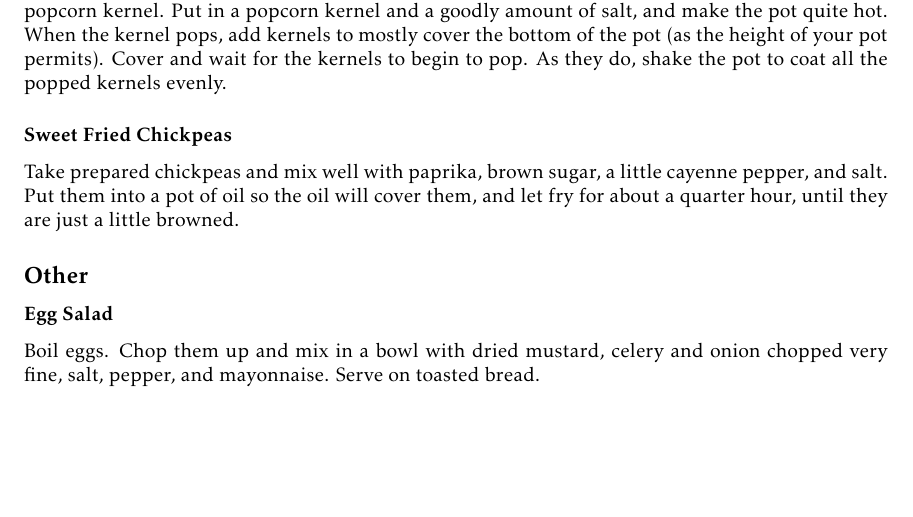
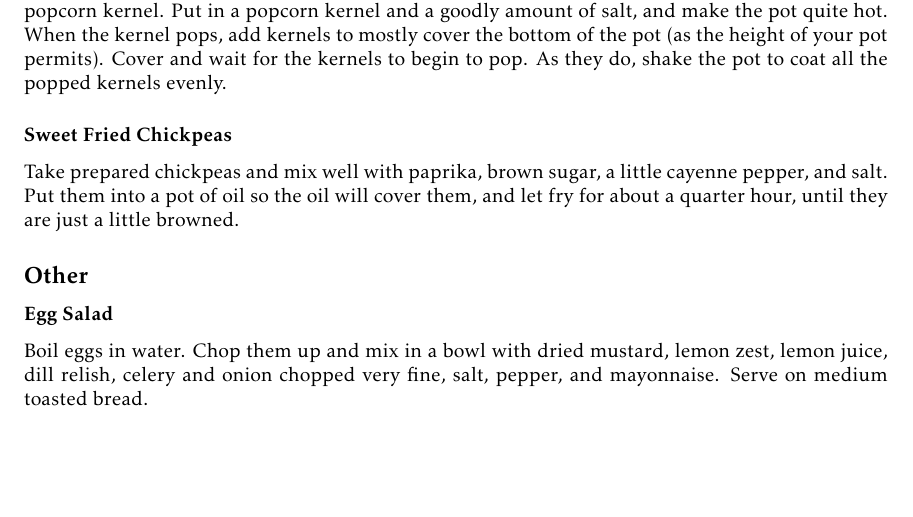
Before and after one commit to ReedOei/Recipes, a LaTeX document (main.tex): part of page 4 of 4, cut so that both start at the same text. Compiled offline with pdfLaTeX; a LaTeX package or settings file that is missing is left out.

Commit message:
improved and disambiguated egg salad recipe

```diff
--- a/main.tex
+++ b/main.tex
@@ -243,8 +243,8 @@ Put them into a pot of oil so the oil will cover them, and let fry for about a q
 
 \subsubsection*{Egg Salad}
 
-Boil eggs.
-Chop them up and mix in a bowl with dried mustard, celery and onion chopped very fine, salt, pepper, and mayonnaise.
-Serve on toasted bread.
+Boil eggs in water.
+Chop them up and mix in a bowl with dried mustard, lemon zest, lemon juice, dill relish, celery and onion chopped very fine, salt, pepper, and mayonnaise.
+Serve on medium toasted bread.
 
 \end{document}
```
